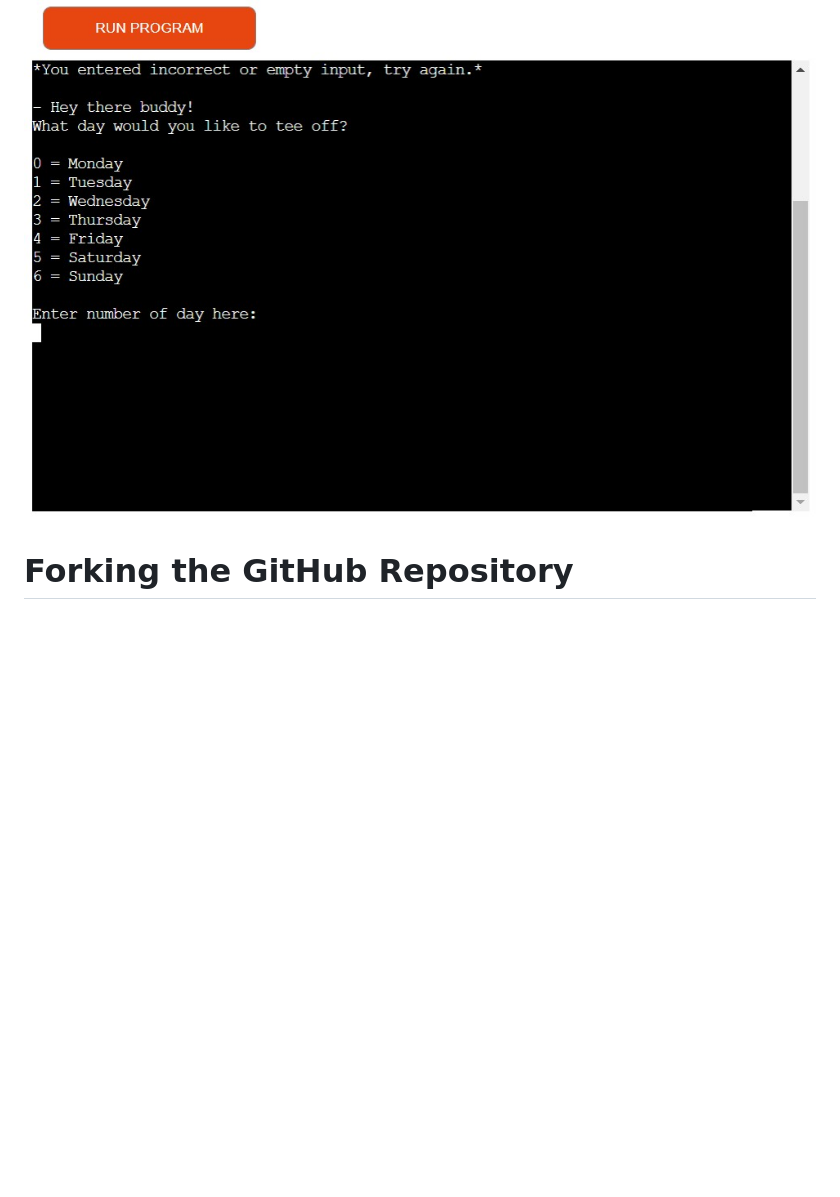
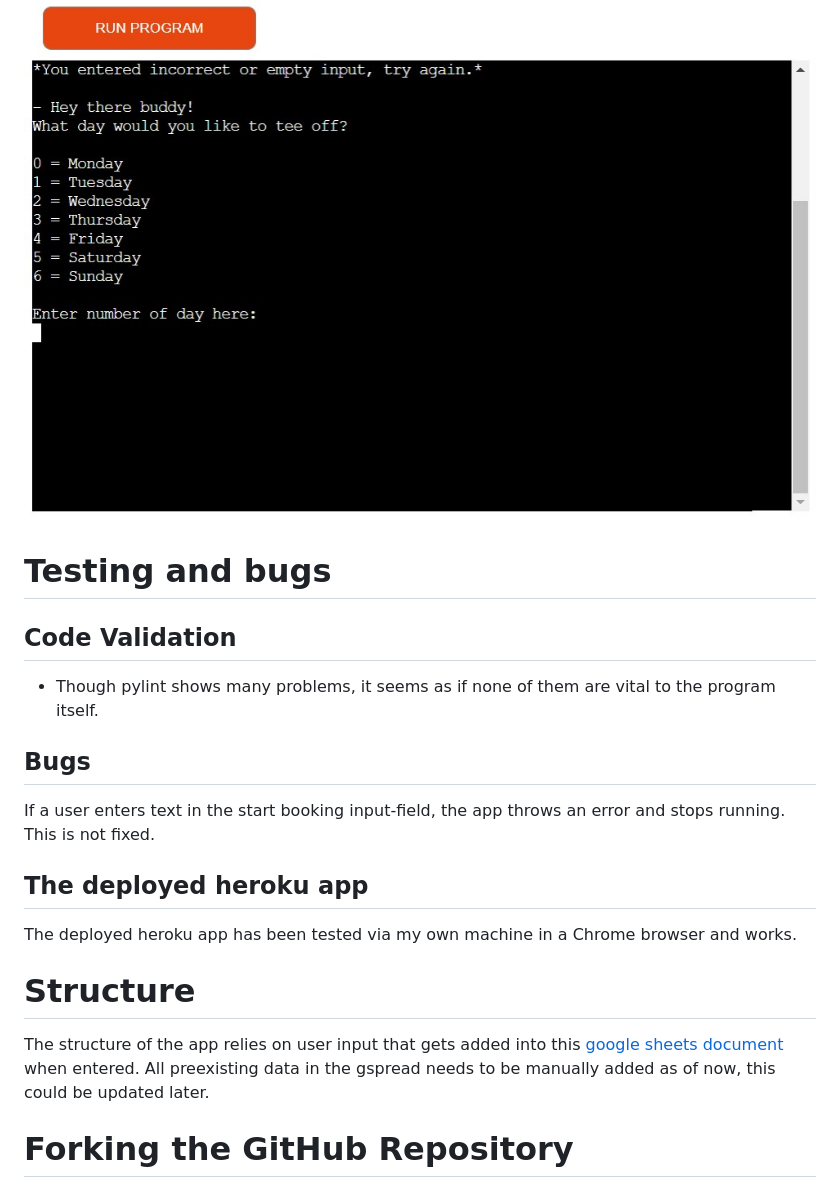
Before and after one commit to alexanderglemme/sunnyvale-golf-pp3, a Markdown page: README.md, the part around the change printed below. GitHub-like rendering; blank space fills up the shorter version.

```diff
--- a/README.md
+++ b/README.md
@@ -35,6 +35,21 @@ After a name has been entered the program will:
 ## How the program handles invalid input
 If blank or incorrect user input is entered the program will show a message telling the user what he/she did wrong and go back to start booking.
 ![Sunnyvale GC CLI](images/screenshot-incorrect-input-sunnyvalegc.jpg)
+
+# Testing and bugs
+
+## Code Validation
+- Though pylint shows many problems, it seems as if none of them are vital to the program itself.
+
+## Bugs
+If a user enters text in the start booking input-field, the app throws an error and stops running.
+This is not fixed.
+
+## The deployed heroku app
+The deployed heroku app has been tested via my own machine in a Chrome browser and works.
+
+# Structure
+The structure of the app relies on user input that gets added into this [google sheets document](https://docs.google.com/spreadsheets/d/1XjO29yE69ECUXRAFkfb5cKHUQ6wUy0s4EyHIYpCQsUc/edit#gid=1516004422) when entered. All preexisting data in the gspread needs to be manually added as of now, this could be updated later.
 
 # Forking the GitHub Repository
 ## To make a clone, or 'Fork' this repository, follow the steps below.
```
Also changed, not shown: other parts of README.md (+42 -1 lines).
